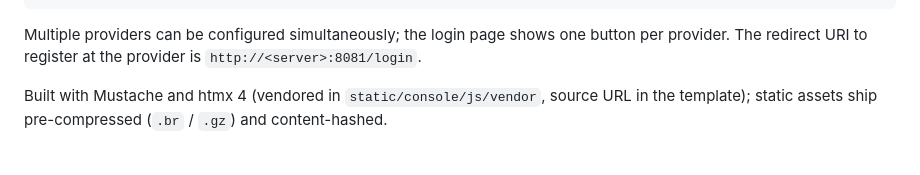
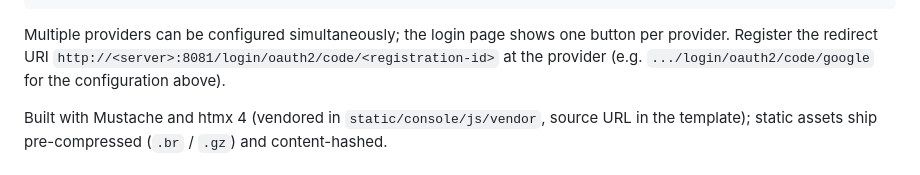
Before and after one commit to making/sluice, a Markdown page: README.md, the part around the change. Rendered like a GitHub page.

Commit message:
Correct the OIDC redirect URI documented for the console
Co-Authored-By: GLM-5.3-Flash-EXL3 <noreply@anthropic.com>

````diff
--- a/README.md
+++ b/README.md
@@ -546,7 +546,8 @@ spring.security.oauth2.client.registration.microsoft-entra-id.scope=openid,email
 ```
 
 Multiple providers can be configured simultaneously; the login page shows one button per
-provider. The redirect URI to register at the provider is `http://<server>:8081/login`.
+provider. Register the redirect URI `http://<server>:8081/login/oauth2/code/<registration-id>`
+at the provider (e.g. `.../login/oauth2/code/google` for the configuration above).
 
 Built with Mustache and htmx 4 (vendored in `static/console/js/vendor`, source URL in the
 template); static assets ship pre-compressed (`.br` / `.gz`) and content-hashed.
````
